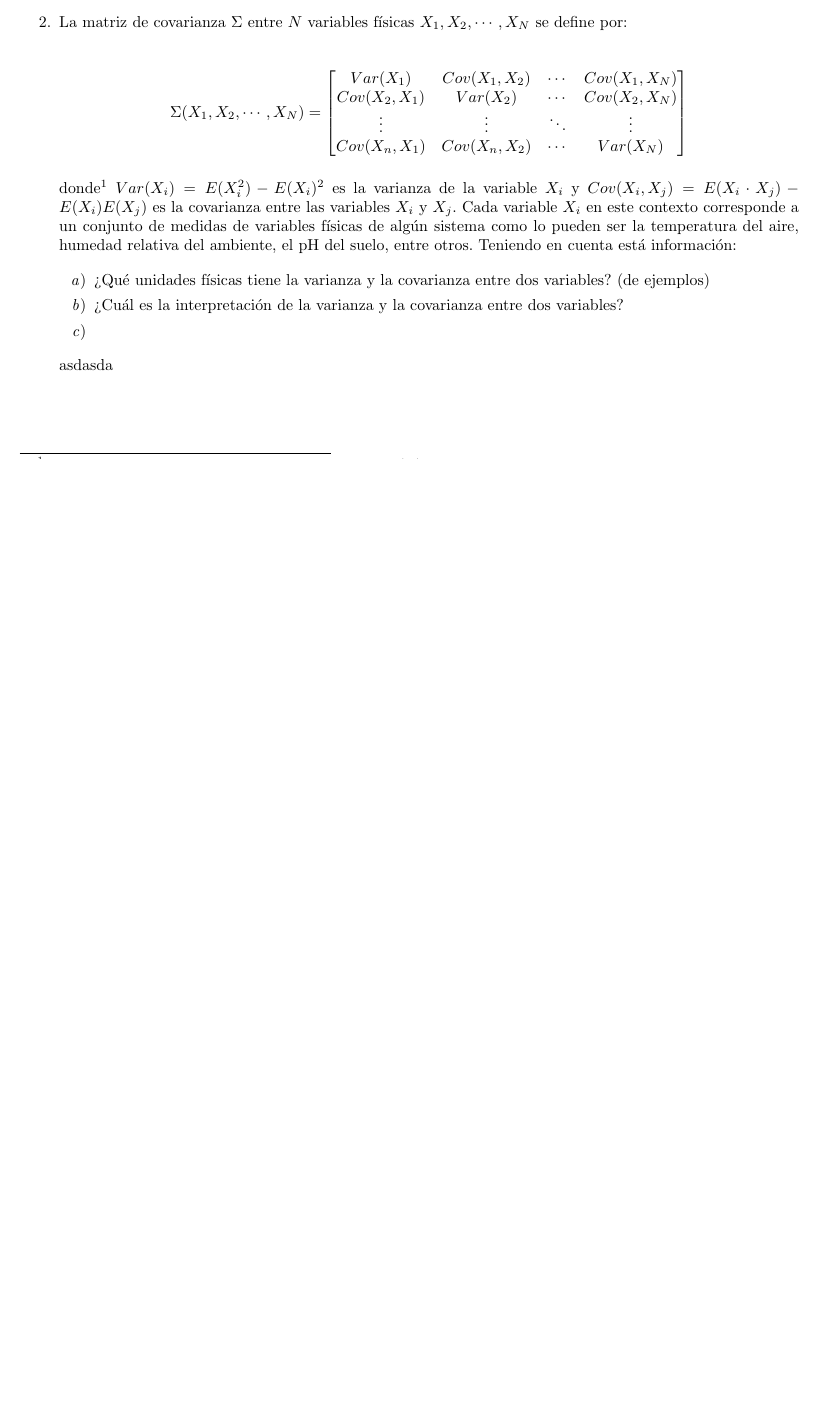
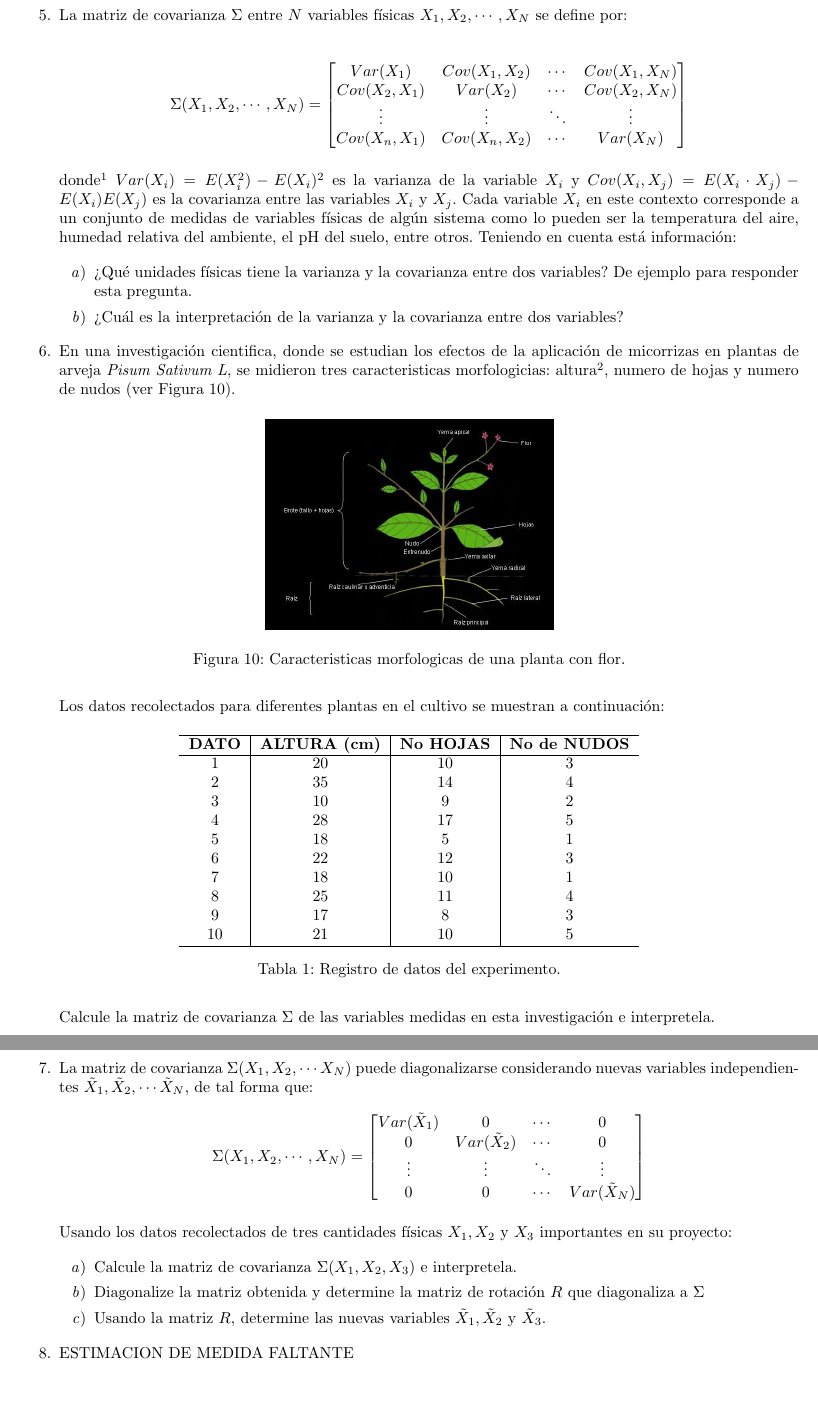
Before and after one commit to dcpadillag/Problem-Based-Physics, a LaTeX document (2023-I/Lista_Problemas/Problemas.tex): part of page 5 of 5 before the commit and two parts of pages 6 and 7 of 7 after it, the two joined at a grey line, cut so that both start at the same text, the shorter picture padded with empty space. Compiled offline with pdfLaTeX.

Commit message:
faltan pocos problemas

```diff
--- a/2023-I/Lista_Problemas/Problemas.tex
+++ b/2023-I/Lista_Problemas/Problemas.tex
@@ -179,10 +181,66 @@ Cov(X_{n},X_{1}) & Cov(X_{n},X_{2}) & \cdots & Var(X_{N})
 \noindent donde\footnote{En las definiciones de la varianza y covarianza, el simbolo $E(X)$ representa el valor promedio de la variable física $X$.} $Var(X_{i})=E(X_{i}^2)-E(X_{i})^2$ es la varianza de la variable $X_{i}$ y $Cov(X_{i},X_{j})=E(X_{i}\cdot X_{j})-E(X_{i})E(X_{j})$ es la covarianza entre las variables $X_{i}$ y $X_{j}$. Cada variable $X_{i}$ en este contexto corresponde a un conjunto de medidas de variables físicas de algún sistema como lo pueden ser la temperatura del aire, humedad relativa del ambiente, el pH del suelo, entre otros. Teniendo en cuenta está información:
 
 \begin{enumerate}
-\item ¿Qué unidades físicas tiene la varianza y la covarianza entre dos variables? (de ejemplos)
+\item ¿Qué unidades físicas tiene la varianza y la covarianza entre dos variables? De ejemplo para responder esta pregunta.
 \item ¿Cuál es la interpretación de la varianza y la covarianza entre dos variables?
-\item
 \end{enumerate}
-asdasda
+
+
+\item En una investigación cientifica, donde se estudian los efectos de la aplicación de micorrizas en plantas de arveja \textit{Pisum Sativum L}, se midieron tres caracteristicas morfologicias: altura\footnote{La altura fue medida usando un vernier con una incertidumbre de $0.05mm$}, numero de hojas y numero de nudos (ver Figura \ref{planta}).
+
+\begin{figure}[H]
+\centering
+\includegraphics[scale=0.3]{planta.jpg}
+\caption{Caracteristicas morfologicas de una planta con flor.}
+\label{planta}
+\end{figure}
+
+Los datos recolectados para diferentes plantas en el cultivo se muestran a continuación:
+
+\begin{table}[H]
+\centering
+\begin{tabular}{c|c|c|c}
+\hline
+\textbf{DATO} & \textbf{ALTURA (cm)} & \textbf{No HOJAS} & \textbf{No de NUDOS}\\
+\hline
+1 & 20 & 10 & 3\\
+2 & 35 & 14 & 4\\
+3 & 10 & 9 & 2\\
+4 & 28 & 17 & 5\\
+5 & 18 & 5 & 1\\
+6 & 22 & 12 & 3\\
+7 & 18 & 10 & 1\\
+8 & 25 & 11 & 4\\
+9 & 17 & 8 & 3\\
+10 & 21 & 10 & 5\\
+\hline
+\end{tabular}
+\caption{Registro de datos del experimento.}
+\label{datos_planta}
+\end{table}
+
+Calcule la matriz de covarianza $\Sigma$ de las variables medidas en esta investigación e interpretela.
+
+\item La matriz de covarianza $\Sigma (X_{1},X_{2},\cdots X_{N})$ puede diagonalizarse considerando nuevas variables independientes $\tilde{X}_{1},\tilde{X}_{2},\cdots \tilde{X}_{N}$, de tal forma que:
+\begin{align*}
+\Sigma(X_{1},X_{2},\cdots, X_{N})&=\left[\begin{matrix}
+Var(\tilde{X}_{1}) & 0 & \cdots & 0\\
+0 & Var(\tilde{X}_{2}) & \cdots & 0\\
+\vdots & \vdots & \ddots & \vdots \\
+0 & 0& \cdots & Var(\tilde{X}_{N})
+\end{matrix}\right]
+\end{align*}
+
+Usando los datos recolectados de tres cantidades físicas $X_{1},X_{2}$ y $X_{3}$ importantes en su proyecto:
+
+\begin{enumerate}
+\item Calcule la matriz de covarianza $\Sigma (X_{1},X_{2},X_{3})$ e interpretela.
+\item Diagonalize la matriz obtenida y determine la matriz de rotación $R$ que diagonaliza a $\Sigma$
+\item Usando la matriz $R$, determine las nuevas variables $\tilde{X}_{1},\tilde{X}_{2}$ y $\tilde{X}_{3}$.
+\end{enumerate}
+
+\item ESTIMACION DE MEDIDA FALTANTE
+
+
 \end{enumerate}
 \end{document}
```
Also changed, not shown: 2023-I/Lista_Problemas/Problemas.pdf, 2023-I/Lista_Problemas/planta.jpg (added), 2023-I/Lista_Problemas/Problemas.tex (54 more changed lines), 3 other files.
